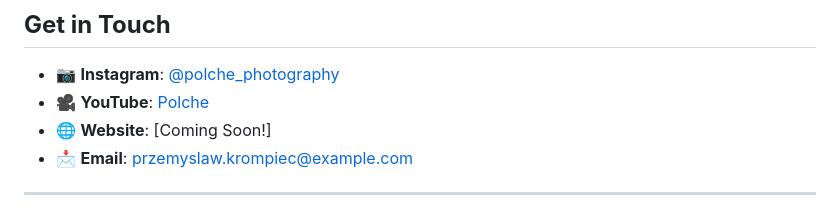
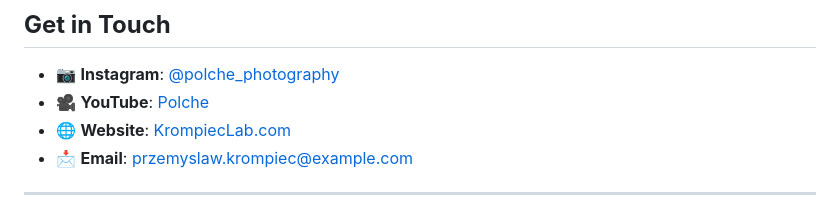
Before and after one commit to xenomore85/first, a Markdown page: README.md, the part around the change. Drawn GitHub-style.

```diff
--- a/README.md
+++ b/README.md
@@ -77,7 +77,7 @@ Welcome to my GitHub profile! Here's a little bit about me and what I do:
 
 - 📷 **Instagram**: [@polche_photography](#)
 - 🎥 **YouTube**: [Polche](#)
-- 🌐 **Website**: [Coming Soon!]
+- 🌐 **Website**: [KrompiecLab.com](#)
 - 📩 **Email**: przemyslaw.krompiec@example.com
 
 ---
```
